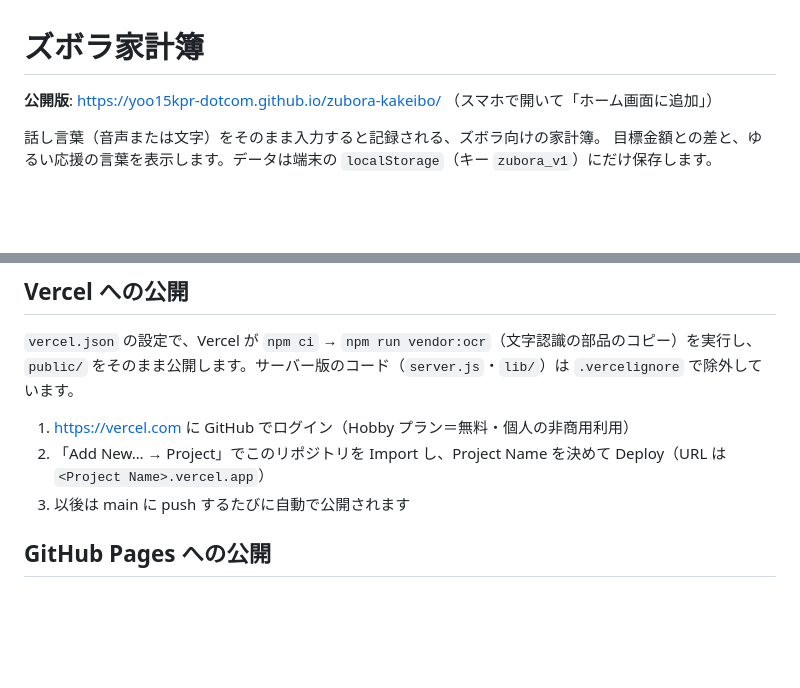
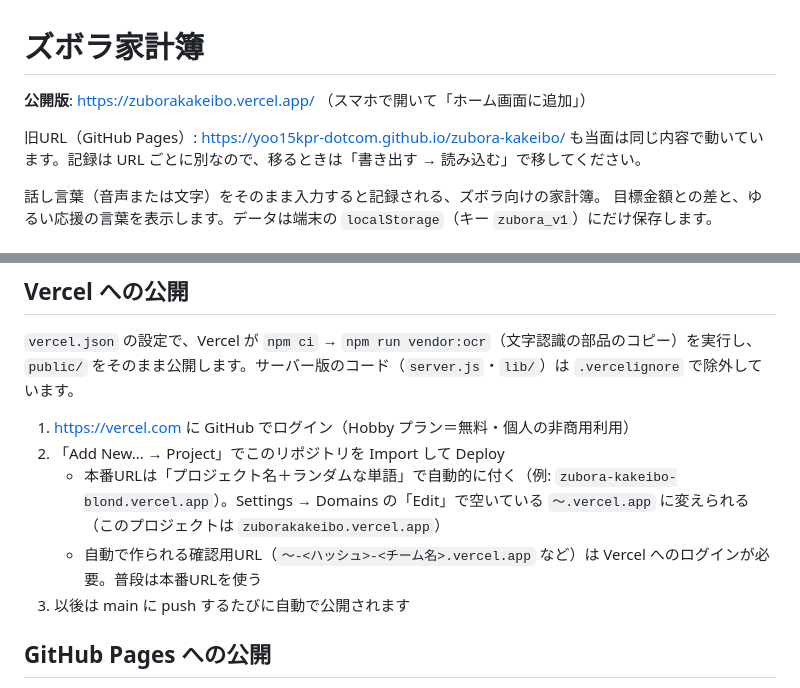
Before and after one commit to yoo15kpr-dotcom/zubora-kakeibo, a Markdown page: README.md, 2 parts joined by grey strips. Rendered like a GitHub page; blank space fills up the shorter version.

Commit message:
README: 公開URLを https://zuborakakeibo.vercel.app/ に更新
Co-Authored-By: Claude Opus 5.5 <noreply@anthropic.com>
Claude-Session: https://claude.ai/code/session_01Fyou1G7NCjMfMPdBKLpA7L

```diff
--- a/README.md
+++ b/README.md
@@ -1,6 +1,8 @@
 # ズボラ家計簿
 
-**公開版**: https://yoo15kpr-dotcom.github.io/zubora-kakeibo/ （スマホで開いて「ホーム画面に追加」）
+**公開版**: https://zuborakakeibo.vercel.app/ （スマホで開いて「ホーム画面に追加」）
+
+旧URL（GitHub Pages）: https://yoo15kpr-dotcom.github.io/zubora-kakeibo/ も当面は同じ内容で動いています。記録は URL ごとに別なので、移るときは「書き出す → 読み込む」で移してください。
 
 話し言葉（音声または文字）をそのまま入力すると記録される、ズボラ向けの家計簿。
 目標金額との差と、ゆるい応援の言葉を表示します。データは端末の `localStorage`（キー `zubora_v1`）にだけ保存します。
@@ -118,7 +120,9 @@ iPhone ではホーム画面に追加したアプリと Safari の保存領域
 `vercel.json` の設定で、Vercel が `npm ci` → `npm run vendor:ocr`（文字認識の部品のコピー）を実行し、`public/` をそのまま公開します。サーバー版のコード（`server.js`・`lib/`）は `.vercelignore` で除外しています。
 
 1. https://vercel.com に GitHub でログイン（Hobby プラン＝無料・個人の非商用利用）
-2. 「Add New… → Project」でこのリポジトリを Import し、Project Name を決めて Deploy（URL は `<Project Name>.vercel.app`）
+2. 「Add New… → Project」でこのリポジトリを Import して Deploy
+   - 本番URLは「プロジェクト名＋ランダムな単語」で自動的に付く（例: `zubora-kakeibo-blond.vercel.app`）。Settings → Domains の「Edit」で空いている `〜.vercel.app` に変えられる（このプロジェクトは `zuborakakeibo.vercel.app`）
+   - 自動で作られる確認用URL（`〜-<ハッシュ>-<チーム名>.vercel.app` など）は Vercel へのログインが必要。普段は本番URLを使う
 3. 以後は main に push するたびに自動で公開されます
 
 ## GitHub Pages への公開
```
